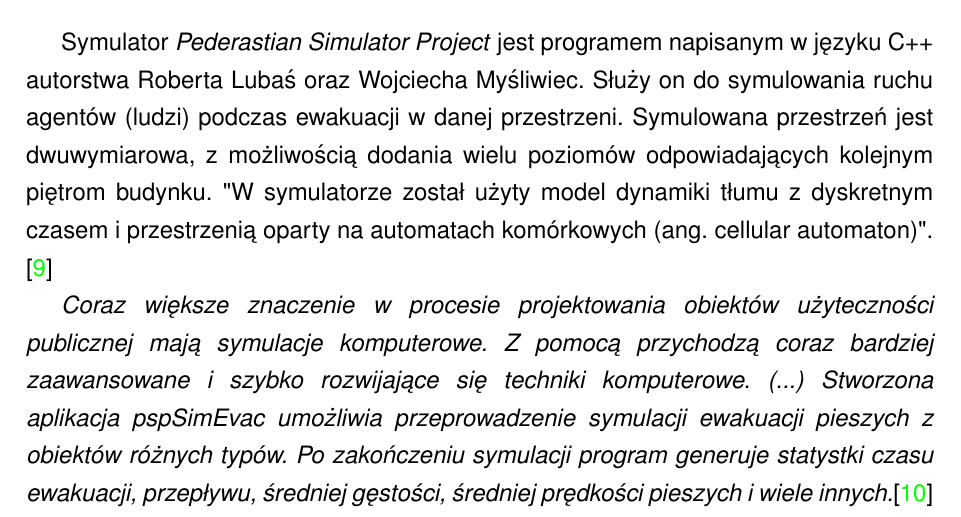
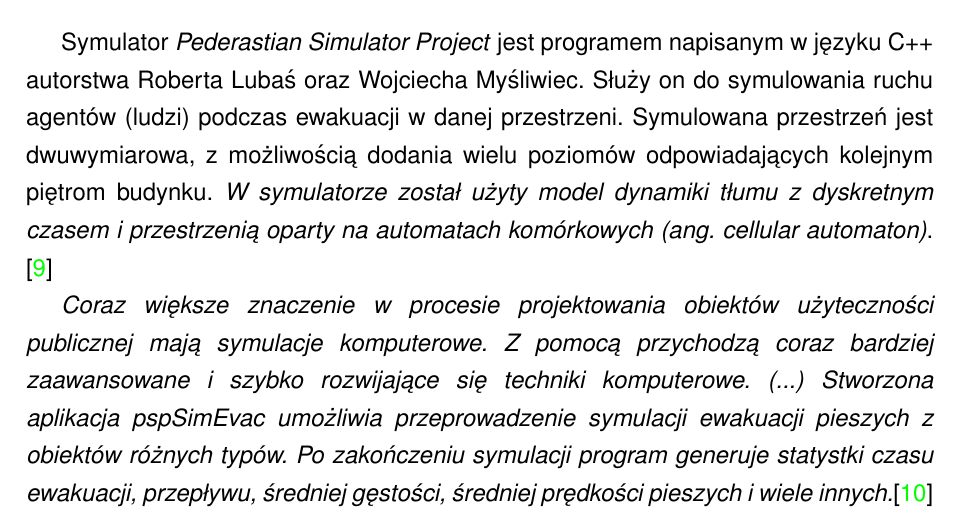
Before and after one commit to Xaaq/Inzynierka, a LaTeX thesis (inzynierka_latex/Inzynierka.tex): part of page 15 of 78, cut so that both start at the same text. The pictures show the PDF file inzynierka_latex/Inzynierka.pdf that the author committed with the source.

Commit message:
do some stuff

```diff
--- a/inzynierka_latex/Inzynierka.tex
+++ b/inzynierka_latex/Inzynierka.tex
@@ -345,7 +345,7 @@
 	\textit{W tym rozdziale opisany zostanie symulator ruchu pieszych użyty w projekcie i jego sposób użycia wraz z potrzebnymi dodatkowymi plikami. Opisane zostaną użyte w projekcie parametry wejściowe do symulatora oraz metryki stworzone na podstawie jego danych wyjściowych.}
 
 		\section{Opis}
-		Symulator \textit{Pederastian Simulator Project} jest programem napisanym w języku C++ autorstwa Roberta Lubaś oraz Wojciecha Myśliwiec. Służy on do symulowania ruchu agentów (ludzi) podczas ewakuacji w danej przestrzeni. Symulowana przestrzeń jest dwuwymiarowa, z możliwością dodania wielu poziomów odpowiadających kolejnym piętrom budynku. "W symulatorze został użyty model dynamiki tłumu z dyskretnym czasem i przestrzenią oparty na automatach komórkowych (ang. cellular automaton)". \cite{Lubas2016}
+		Symulator \textit{Pederastian Simulator Project} jest programem napisanym w języku C++ autorstwa Roberta Lubaś oraz Wojciecha Myśliwiec. Służy on do symulowania ruchu agentów (ludzi) podczas ewakuacji w danej przestrzeni. Symulowana przestrzeń jest dwuwymiarowa, z możliwością dodania wielu poziomów odpowiadających kolejnym piętrom budynku. \textit{W symulatorze został użyty model dynamiki tłumu z dyskretnym czasem i przestrzenią oparty na automatach komórkowych (ang. cellular automaton)}. \cite{Lubas2016}
 
 		\textit{Coraz większe znaczenie w procesie projektowania obiektów użyteczności publicznej mają symulacje komputerowe. Z pomocą przychodzą coraz bardziej zaawansowane i szybko rozwijające się techniki komputerowe. (...) Stworzona aplikacja pspSimEvac umożliwia przeprowadzenie symulacji ewakuacji pieszych z obiektów różnych typów. Po zakończeniu symulacji program generuje statystki czasu ewakuacji, przepływu, średniej gęstości, średniej prędkości pieszych i wiele innych.}\cite{modelowanie_ewakuacji_pieszych}
 
```
Also changed, not shown: inzynierka_latex/Inzynierka.pdf, 2 other files.
